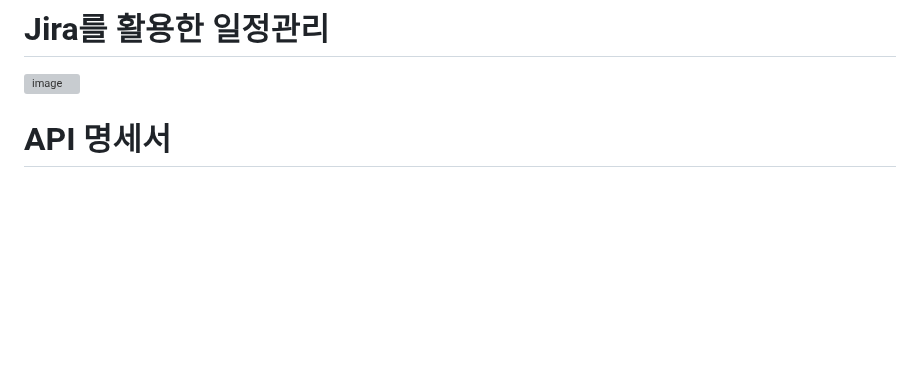
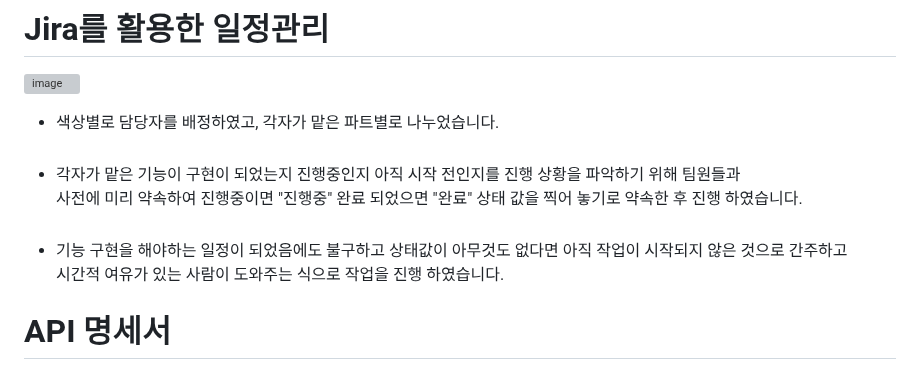
Before and after one commit to itrecipe/DeliveryOracle_Project, a Markdown page: README.md, the part around the change. GitHub-like rendering; blank space fills up the shorter version; grey boxes are pictures that could not be loaded.

Commit message:
리드미 업데이트
지라로 일정관리한 부분 설명 추가

```diff
--- a/README.md
+++ b/README.md
@@ -246,6 +246,13 @@ BEGIN
 
 # Jira를 활용한 일정관리
 ![image](https://github.com/user-attachments/assets/1e17488e-dea1-4caf-9eb1-80a834bddb6f)
+- 색상별로 담당자를 배정하였고, 각자가 맡은 파트별로 나누었습니다.<br/><br/>
+- 각자가 맡은 기능이 구현이 되었는지 진행중인지 아직 시작 전인지를 진행 상황을 파악하기 위해 팀원들과<br/>
+  사전에 미리 약속하여 진행중이면 "진행중" 완료 되었으면 "완료" 상태 값을 찍어 놓기로 약속한 후 진행 하였습니다.<br/><br/>
+- 기능 구현을 해야하는 일정이 되었음에도 불구하고 상태값이 아무것도 없다면 아직 작업이 시작되지 않은 것으로 간주하고<br/>
+  시간적 여유가 있는 사람이 도와주는 식으로 작업을 진행 하였습니다.
+
+
 
 # API 명세서
 - POSTMAN을 활용하여 작성한 API 명세서 바로가기  Click Here!! ↓↓↓<br/>
```
